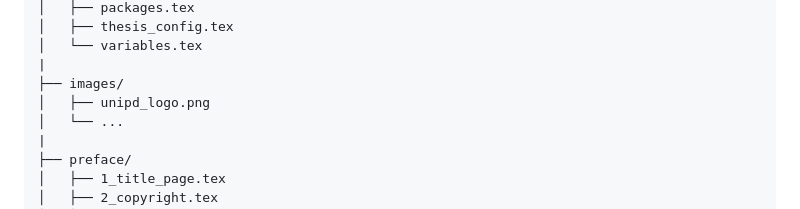
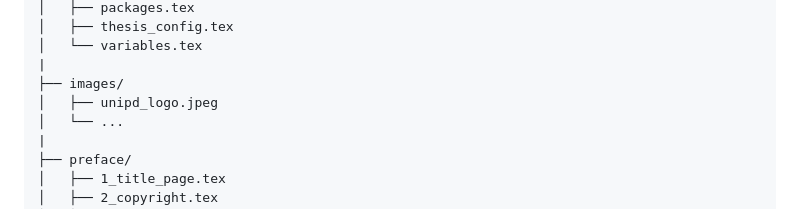
Before and after one commit to giovannifil-64/unipd-thesis-template, a Markdown page: thesis/README.md, the part around the change. GitHub-like rendering.

```diff
--- a/thesis/README.md
+++ b/thesis/README.md
@@ -19,7 +19,7 @@ files
 │   └── variables.tex
 |
 ├── images/
-│   ├── unipd_logo.png
+│   ├── unipd_logo.jpeg
 │   └── ...
 |
 ├── preface/
```
